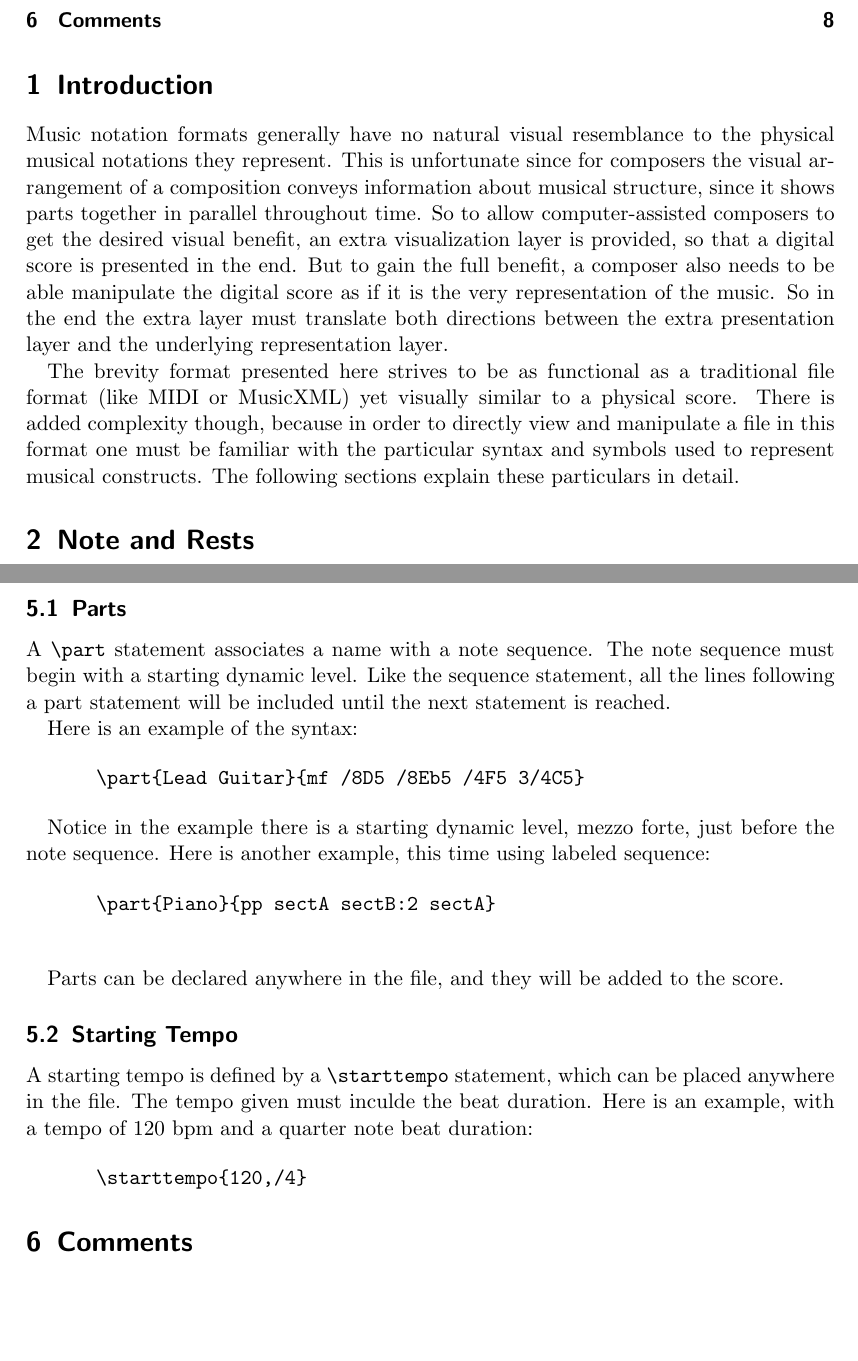
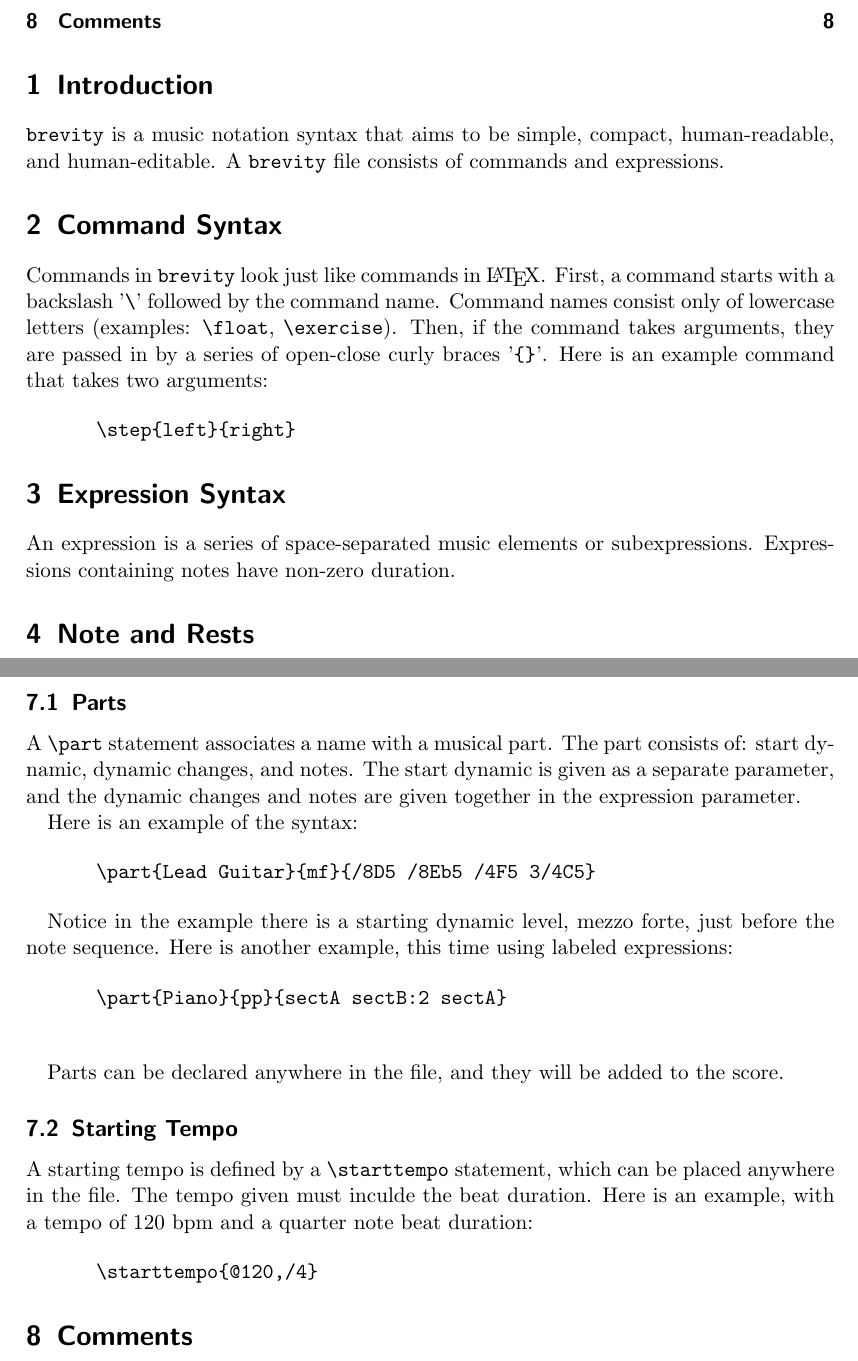
Before and after one commit to jamestunnell/brevity, a LaTeX document (manuals/brevity.tex): two parts of pages 2 and 8 of 8, joined at a grey line, cut so that both start at the same text, the shorter picture padded with empty space. Compiled offline with pdfLaTeX.

Commit message:
Start updating documentation to cover commands and expressions.

```diff
--- a/manuals/brevity.tex
+++ b/manuals/brevity.tex
@@ -18,9 +13,17 @@ In a computer, music notation is usually represented by some file format. Music
 \tableofcontents
 
 \section{Introduction}
-Music notation formats generally have no natural visual resemblance to the physical musical notations they represent. This is unfortunate since for composers the visual arrangement of a composition conveys information about musical structure, since it shows parts together in parallel throughout time. So to allow computer-assisted composers to get the desired visual benefit, an extra visualization layer is provided, so that a digital score is presented in the end. But to gain the full benefit, a composer also needs to be able manipulate the digital score as if it is the very representation of the music. So in the end the extra layer must translate both directions between the extra presentation layer and the underlying representation layer.
+\verb|brevity| is a music notation syntax that aims to be simple, compact, human-readable, and human-editable. A \verb|brevity| file consists of commands and expressions.
 
-The brevity format presented here strives to be as functional as a traditional file format (like MIDI or MusicXML) yet visually similar to a physical score. There is added complexity though, because in order to directly view and manipulate a file in this format one must be familiar with the particular syntax and symbols used to represent musical constructs. The following sections explain these particulars in detail.
+\section{Command Syntax}
+Commands in \verb|brevity| look just like commands in \LaTeX. First, a command starts with a backslash '\verb|\|' followed by the command name. Command names consist only of lowercase letters (examples: \verb|\float|, \verb|\exercise|). Then, if the command takes arguments, they are passed in by a series of open-close curly braces '\verb|{}|'. Here is an example command that takes two arguments:
+
+\begin{tabbing}
+  \hspace{0.5in}\= \verb|\step{left}{right}|
+\end{tabbing}
+
+\section{Expression Syntax}
+An expression is a series of space-separated music elements or subexpressions. Expressions containing notes have non-zero duration.
 
 \section{Note and Rests}
 The basic units of a score are the notes and rests, because they define how time is broken up and what should happen during each time chunk. For a rest, of course, nothing should happen.
@@ -241,18 +244,18 @@ Dynamic level can be gradually changed over time with a crescendo or decrescendo
 The final goal of the music notation file is to compose a score, which has one or more parts. All of the parts declared anywhere in the file will be added to the score. Besides at least one part, the only other information that is required is a starting tempo. The following subsections cover parts and starting tempo.
 
 \subsection{Parts}
-A \verb|\part| statement associates a name with a note sequence. The note sequence must begin with a starting dynamic level. Like the sequence statement, all the lines following a part statement will be included until the next statement is reached.
+A \verb|\part| statement associates a name with a musical part. The part consists of: start dynamic, dynamic changes, and notes. The start dynamic is given as a separate parameter, and the dynamic changes and notes are given together in the expression parameter.
 
 Here is an example of the syntax:
 
 \begin{tabbing}
-  \hspace{0.5in}\= \verb|\part{Lead Guitar}{mf /8D5 /8Eb5 /4F5 3/4C5}|
+  \hspace{0.5in}\= \verb|\part{Lead Guitar}{mf}{/8D5 /8Eb5 /4F5 3/4C5}|
 \end{tabbing}
 
-Notice in the example there is a starting dynamic level, mezzo forte, just before the note sequence. Here is another example, this time using labeled sequence:
+Notice in the example there is a starting dynamic level, mezzo forte, just before the note sequence. Here is another example, this time using labeled expressions:
 
 \begin{tabbing}
-  \hspace{0.5in}\= \verb|\part{Piano}{pp sectA sectB:2 sectA}| \\
+  \hspace{0.5in}\= \verb|\part{Piano}{pp}{sectA sectB:2 sectA}| \\
 \end{tabbing}
 
 Parts can be declared anywhere in the file, and they will be added to the score.
@@ -261,7 +264,7 @@ Parts can be declared anywhere in the file, and they will be added to the score.
 A starting tempo is defined by a \verb|\starttempo| statement, which can be placed anywhere in the file. The tempo given must inculde the beat duration. Here is an example, with a tempo of 120 bpm and a quarter note beat duration:
 
 \begin{tabbing}
-  \hspace{0.5in}\= \verb|\starttempo{120,/4}|
+  \hspace{0.5in}\= \verb|\starttempo{@120,/4}|
 \end{tabbing}
 
 \section{Comments}
```
Also changed, not shown: manuals/brevity.pdf, manuals/brevity.tex (27 more changed lines).
